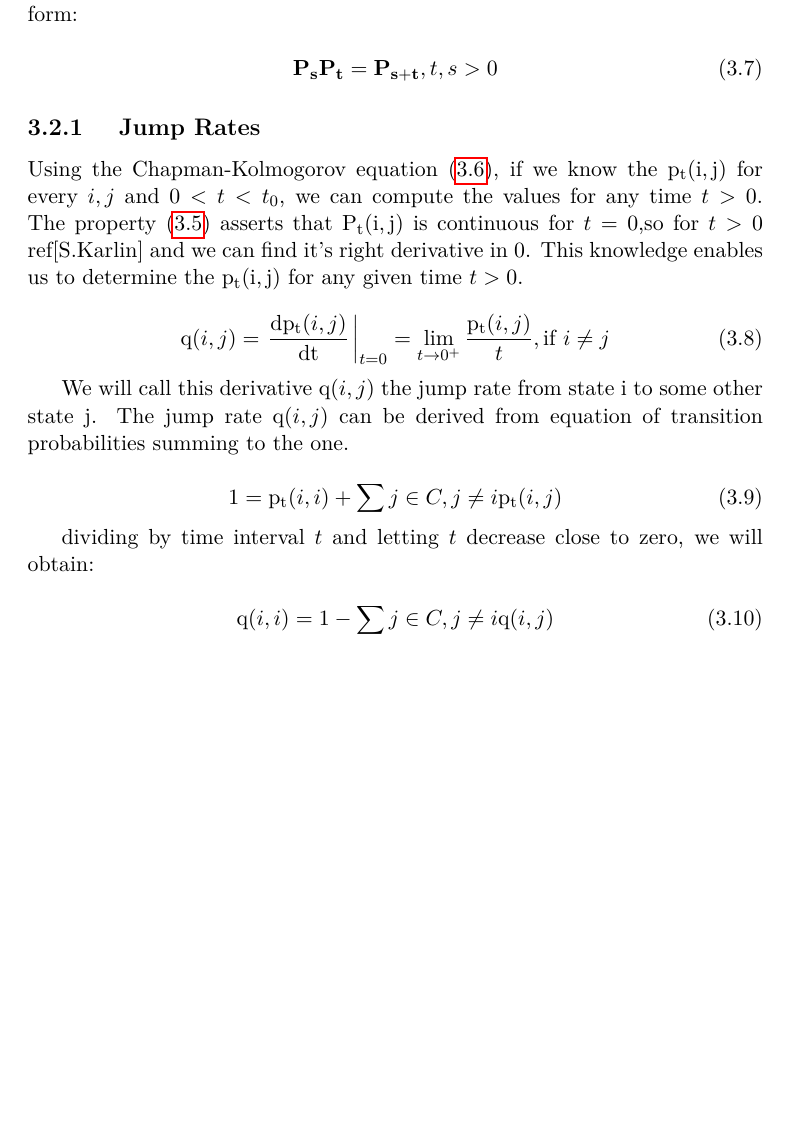
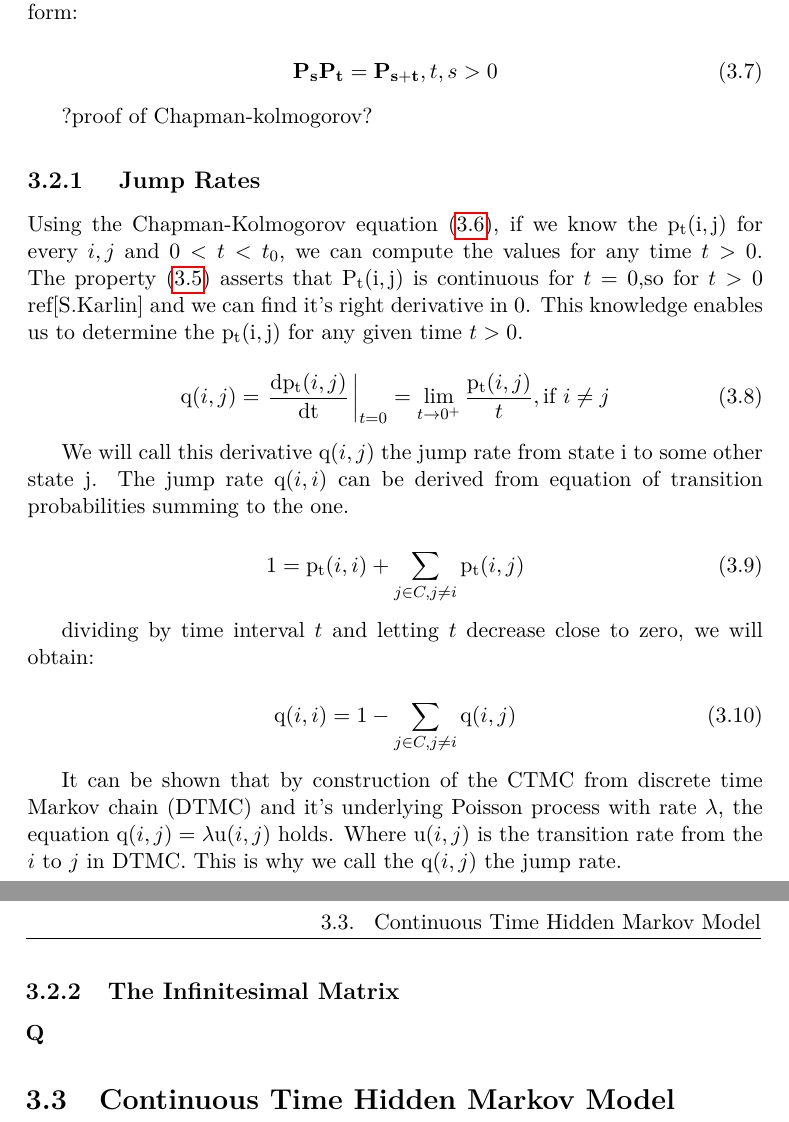
Before and after one commit to lopatovsky/DP, a LaTeX thesis (Thesis/DP_Lopatovsky_Lukas_2017.tex): part of page 22 of 35 before the commit and two parts of pages 22 and 23 of 37 after it, the two joined at a grey line, cut so that both start at the same text, the shorter picture padded with empty space. Compiled offline with pdfLaTeX; a missing bibliography style is replaced by a similar one.

Commit message:
Explain jump rate

```diff
--- a/Thesis/DP_Lopatovsky_Lukas_2017.tex
+++ b/Thesis/DP_Lopatovsky_Lukas_2017.tex
@@ -134,7 +137,7 @@ We can define the matrix $\mathrm{P_t}$, where the entry $(i,j)$ is $\mathrm{P_t
 \matr{P_s} \matr{P_t} = \matr{P_{s+t}},   t,s > 0
 \end{equation}
 
-%proof of Chapman-kolmogorov?
+?proof of Chapman-kolmogorov?
 
 %construction from Discrete time with poisson timing
 
@@ -146,25 +149,29 @@ Using the Chapman-Kolmogorov equation \eqref{eq:ckeq}, if we know the $\mathrm{p
 \mathrm{q}(i,j) =  \left.\frac{\mathrm{d}\mathrm{p_t}(i,j)}{\mathrm{dt}} \,\right|_{t=0} = \lim_{t \to 0^+} \frac{\mathrm{p_t}(i,j)}{t}, \text{if } i\neq j
 \end{equation}
 
-We will call this derivative $\mathrm{q}(i,j)$ the jump rate from state i to some other state j. The jump rate $\mathrm{q}(i,j)$ can be derived from equation of transition probabilities summing to the one.
+We will call this derivative $\mathrm{q}(i,j)$ the jump rate from state i to some other state j. The jump rate $\mathrm{q}(i,i)$ can be derived from equation of transition probabilities summing to the one.
 
 \begin{equation}
-1 = \mathrm{p_t}(i,i) + \sum{j \in C ,j \neq i} \mathrm{p_t}(i,j)
+1 = \mathrm{p_t}(i,i) + \sum_{j \in C ,j \neq i} \mathrm{p_t}(i,j)
 \end{equation}
 
 dividing by time interval $t$ and letting $t$ decrease close to zero, we will obtain:
 
 \begin{equation}
- \mathrm{q}(i,i) = 1 - \sum{j \in C ,j \neq i} \mathrm{q}(i,j)
+ \mathrm{q}(i,i) = 1 - \sum_{j \in C ,j \neq i} \mathrm{q}(i,j)
 \end{equation}
+
+It can be shown that by construction of the CTMC from discrete time Markov chain (DTMC) and  it's underlying Poisson process with rate $\lambda$, the equation $\mathrm{q}(i,j) = \lambda\mathrm{u}(i,j)$ holds. Where $\mathrm{u}(i,j)$ is the transition rate from the $i$ to $j$ in DTMC. This is why we call the $\mathrm{q}(i,j)$ the jump rate.
+
+\subsection{The Infinitesimal Matrix}
 
 
 
+$\matr{Q}$
 
 
-
-\section{}
+\section{Continuous Time Hidden Markov Model}
 
 
-\chapter{State-of-the-art}
+\chapter{Expectation Maximization}
 
```
Also changed, not shown: Thesis/DP_Lopatovsky_Lukas_2017.tex (5 more changed lines).
